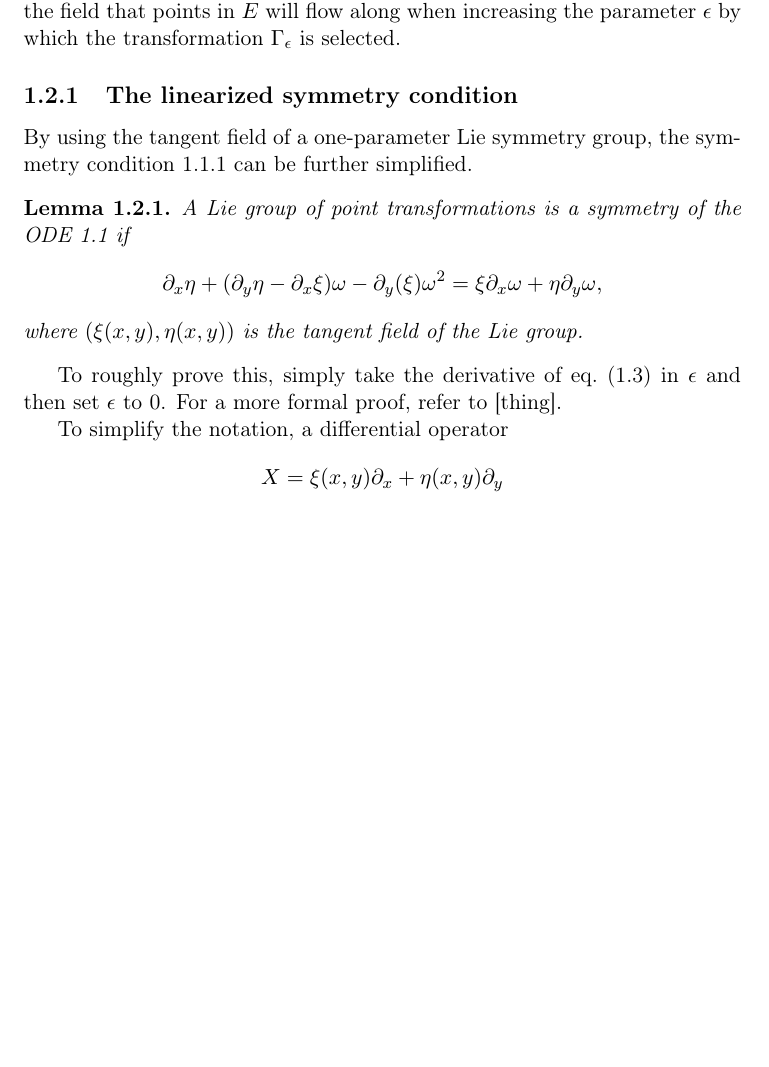
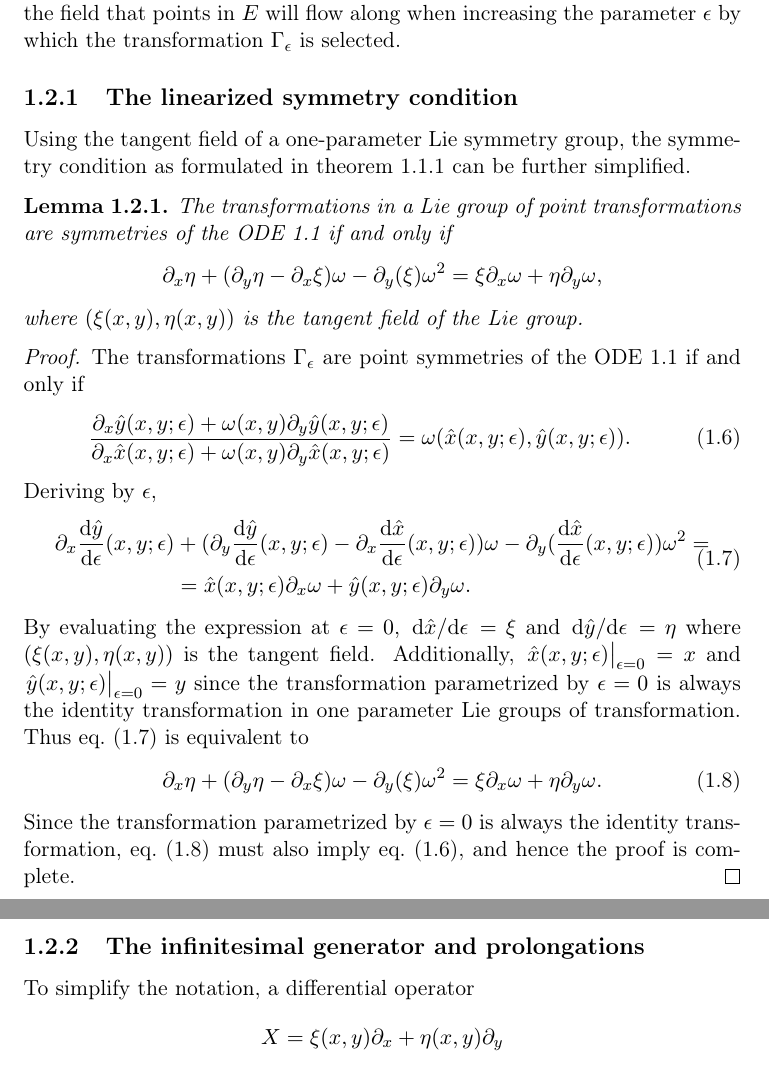
Before and after one commit to Fexilus/MVEX60-Thesis, a LaTeX thesis (thesis.tex, which reads content/theory.tex): part of page 7 of 23 before the commit and two parts of pages 7 and 8 of 23 after it, the two joined at a grey line, cut so that both start at the same text, the shorter picture padded with empty space. Compiled offline with pdfLaTeX.

Commit message:
Rewrote the linearized symmetry condition

```diff
--- a/content/theory.tex
+++ b/content/theory.tex
@@ -172,19 +173,40 @@ The tangent field can be thought of as the field that points in \(E\) will flow
 %-----------------------------------------------------------------------------
 \subsection{The linearized symmetry condition}
 
-By using the tangent field of a one-parameter Lie symmetry group, the symmetry condition \ref{lem:simple-first-order-symmetry} can be further simplified.
+Using the tangent field of a one-parameter Lie symmetry group, the symmetry condition as formulated in \cref{lem:simple-first-order-symmetry} can be further simplified.
 \begin{lem} \label{lem:linearized-first-order-symmetry}
-  A Lie group of point transformations is a symmetry of the ODE \ref{eq:first-order-ode} if
+  The transformations in a Lie group of point transformations are symmetries of the ODE \ref{eq:first-order-ode} if and only if
   \begin{equation}
     \partial_x \eta + (\partial_y \eta - \partial_x \xi) \omega - \partial_y (\xi) \omega^2 =
     \xi \partial_x \omega + \eta \partial_y \omega,
   \end{equation}
   where \(\pqty{\xi(x,y), \eta(x,y)}\) is the tangent field of the Lie group.
-\end{lem} % FIXME: Is this a correct formulation of the theorem?
-To roughly prove this, simply take the derivative of \cref{eq:simple-first-order-symmetry} in \(\epsilon\) and then set \(\epsilon\) to 0.
-For a more formal proof, refer to [thing]. % FIXME: Should have a reference
+\end{lem}
+\begin{proof}
+  The transformations \(\Gamma_\epsilon\) are point symmetries of the ODE \ref{eq:first-order-ode} if and only if
+  \begin{equation} \label{eq:parametrized-symmetry-cond}
+    \frac{\partial_x \hat{y}(x,y;\epsilon) + \omega(x,y) \partial_y \hat{y}(x,y;\epsilon)}{\partial_x \hat{x}(x,y;\epsilon) + \omega(x,y) \partial_y \hat{x}(x,y;\epsilon)} = \omega(\hat{x}(x,y;\epsilon),\hat{y}(x,y;\epsilon)).
+  \end{equation}
+  Deriving by \(\epsilon\),
+  \begin{equation}
+    \begin{split} \label{eq:derive-symmetry-cond}
+      \partial_x \dv{\hat{y}}{\epsilon}{(x,y;\epsilon)} &+ (\partial_y \dv{\hat{y}}{\epsilon}{(x,y;\epsilon)} - \partial_x \dv{\hat{x}}{\epsilon}{(x,y;\epsilon)}) \omega - \partial_y (\dv{\hat{x}}{\epsilon}{(x,y;\epsilon)}) \omega^2 =\\
+      &= \hat{x}(x,y;\epsilon) \partial_x \omega + \hat{y}(x,y;\epsilon) \partial_y \omega.
+    \end{split}
+  \end{equation}
+  By evaluating the expression at \(\epsilon = 0\), \(\dv*{\hat{x}}{\epsilon} = \xi\) and \(\dv*{\hat{y}}{\epsilon} = \eta\) where \(\pqty{\xi(x,y), \eta(x,y)}\) is the tangent field.
+  Additionally, \(\eval{\hat{x}(x,y;\epsilon)}_{\epsilon = 0} = x\) and \(\eval{\hat{y}(x,y;\epsilon)}_{\epsilon = 0} = y\) since the transformation parametrized by \(\epsilon = 0\) is always the identity transformation in one parameter Lie groups of transformation.
+  Thus \cref{eq:derive-symmetry-cond} is equivalent to
+  \begin{equation} \label{eq:linearized-first-order-symmetry-result}
+    \partial_x \eta + (\partial_y \eta - \partial_x \xi) \omega - \partial_y (\xi) \omega^2 =
+    \xi \partial_x \omega + \eta \partial_y \omega.
+  \end{equation}
+  Since the transformation parametrized by \(\epsilon = 0\) is always the identity transformation, \cref{eq:linearized-first-order-symmetry-result} must also imply \cref{eq:parametrized-symmetry-cond}, and hence the proof is complete.
+\end{proof}
 
-% TODO: Figure out better structure for this part
+%-----------------------------------------------------------------------------
+\subsection{The infinitesimal generator and prolongations}
+
 To simplify the notation, a differential operator
 \begin{equation}
   X = \xi(x,y) \partial_x + \eta(x,y) \partial_y
```
Also changed, not shown: content/theory.tex (5 more changed lines).
